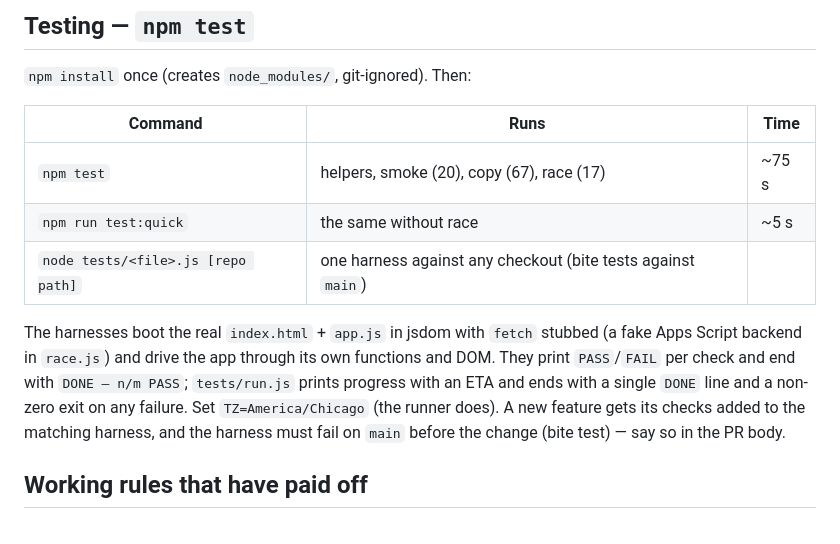
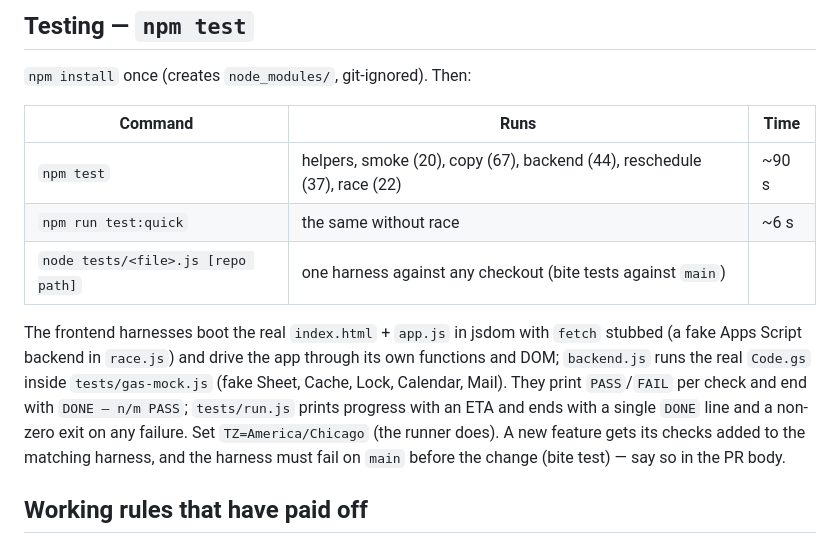
Before and after one commit to dmike1379/fb-dev, a Markdown page: CLAUDE.md, the part around the change. Rendered like a GitHub page.

Commit message:
CLAUDE.md: test table — backend (44) and reschedule (37) suites, race 22; backend.js runs Code.gs in the fake Apps Script
Co-Authored-By: Claude Opus 5.5 <noreply@anthropic.com>
Claude-Session: https://claude.ai/code/session_01MZDZSFtmnFjvdacvdnLdgi

```diff
--- a/CLAUDE.md
+++ b/CLAUDE.md
@@ -40,11 +40,11 @@ FamilyBank is an allowance / chore / savings tracker PWA that Mike DeLeo built f
 
 | Command | Runs | Time |
 |---|---|---|
-| `npm test` | helpers, smoke (20), copy (67), race (17) | ~75 s |
-| `npm run test:quick` | the same without race | ~5 s |
+| `npm test` | helpers, smoke (20), copy (67), backend (44), reschedule (37), race (22) | ~90 s |
+| `npm run test:quick` | the same without race | ~6 s |
 | `node tests/<file>.js [repo path]` | one harness against any checkout (bite tests against `main`) | |
 
-The harnesses boot the real `index.html` + `app.js` in jsdom with `fetch` stubbed (a fake Apps Script backend in `race.js`) and drive the app through its own functions and DOM. They print `PASS`/`FAIL` per check and end with `DONE — n/m PASS`; `tests/run.js` prints progress with an ETA and ends with a single `DONE` line and a non-zero exit on any failure. Set `TZ=America/Chicago` (the runner does). A new feature gets its checks added to the matching harness, and the harness must fail on `main` before the change (bite test) — say so in the PR body.
+The frontend harnesses boot the real `index.html` + `app.js` in jsdom with `fetch` stubbed (a fake Apps Script backend in `race.js`) and drive the app through its own functions and DOM; `backend.js` runs the real `Code.gs` inside `tests/gas-mock.js` (fake Sheet, Cache, Lock, Calendar, Mail). They print `PASS`/`FAIL` per check and end with `DONE — n/m PASS`; `tests/run.js` prints progress with an ETA and ends with a single `DONE` line and a non-zero exit on any failure. Set `TZ=America/Chicago` (the runner does). A new feature gets its checks added to the matching harness, and the harness must fail on `main` before the change (bite test) — say so in the PR body.
 
 ## Working rules that have paid off
 
```
